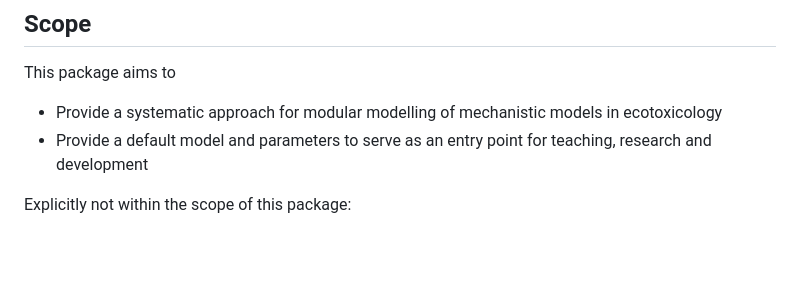
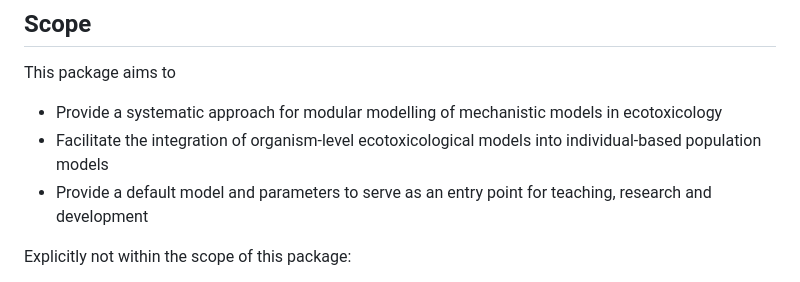
Before and after one commit to SimonHansul/EcotoxSystems.jl, a Markdown page: README.md, the part around one of its changes. Drawn GitHub-style; blank space fills up the shorter version.

```diff
--- a/README.md
+++ b/README.md
@@ -11,6 +11,7 @@
 This package aims to
 
 - Provide a systematic approach for modular modelling of mechanistic models in ecotoxicology
+- Facilitate the integration of organism-level ecotoxicological models into individual-based population models
 - Provide a default model and parameters to serve as an entry point for teaching, research and development
 
 Explicitly not within the scope of this package:
```
Also changed, not shown: other parts of README.md (+2 -0 lines).
